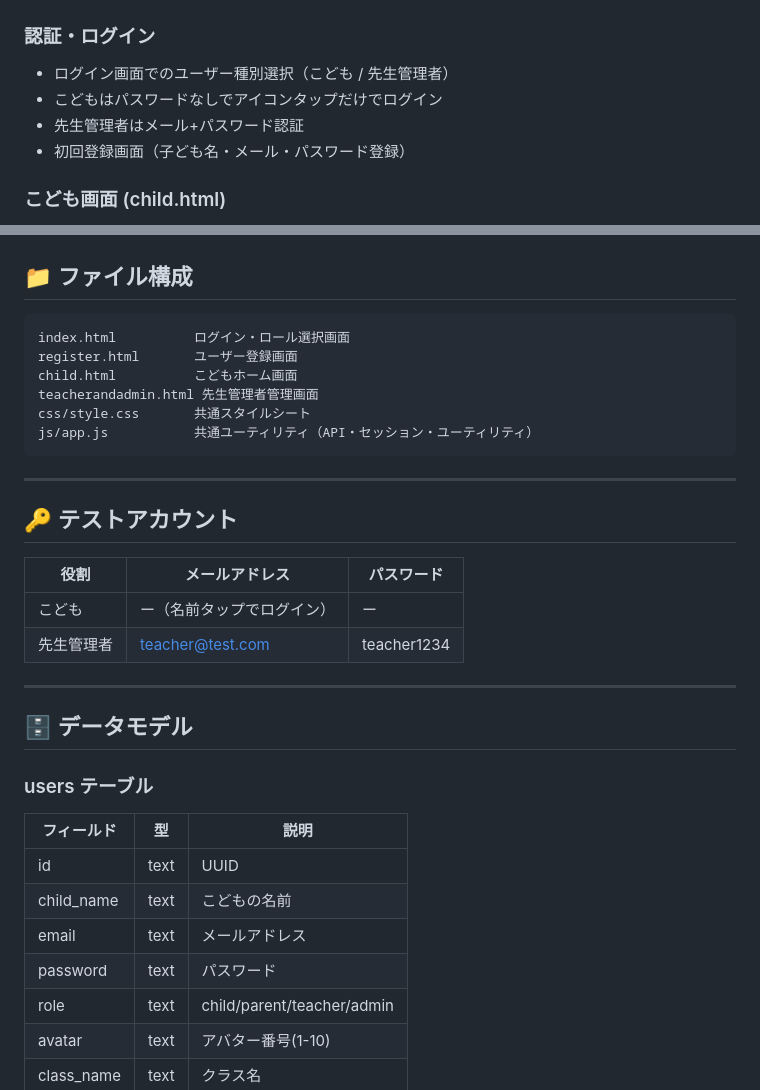
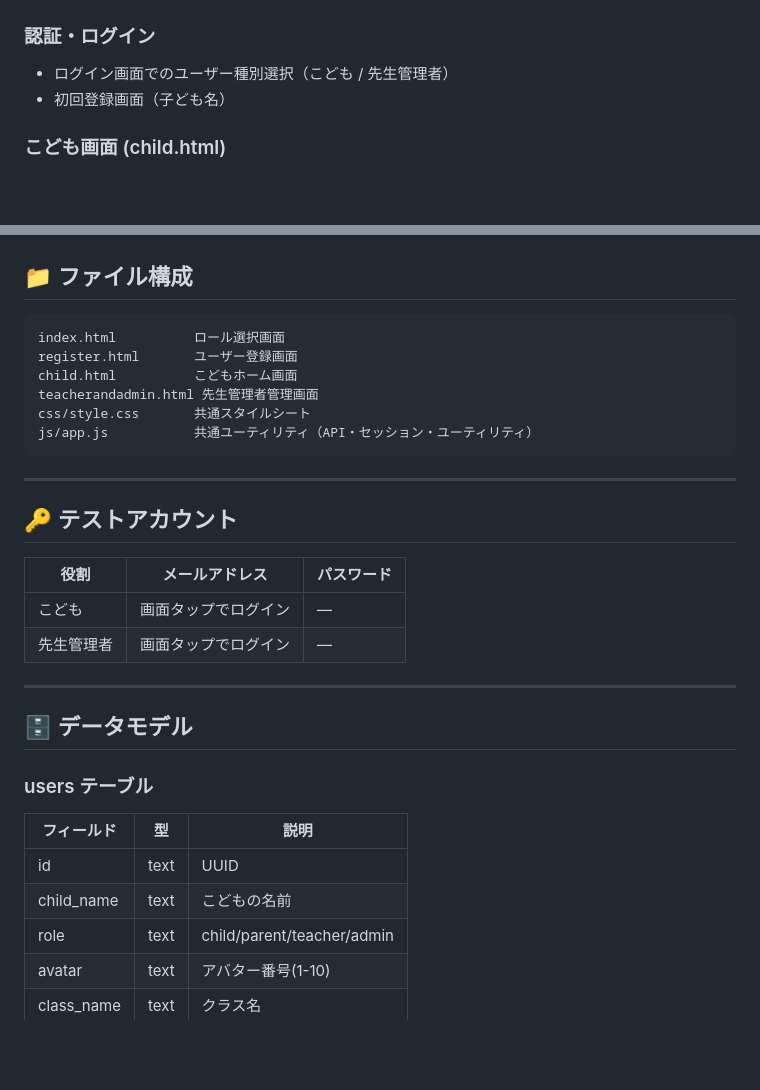
Before and after one commit to kinutalab1/sample.syokuiku, a Markdown page: README.md, 2 parts joined by grey strips. Drawn GitHub-style; blank space fills up the shorter version.

````diff
--- a/README.md
+++ b/README.md
@@ -8,9 +8,7 @@
 
 ### 認証・ログイン
 - ログイン画面でのユーザー種別選択（こども / 先生管理者）
-- こどもはパスワードなしでアイコンタップだけでログイン
-- 先生管理者はメール+パスワード認証
-- 初回登録画面（子ども名・メール・パスワード登録）
+- 初回登録画面（子ども名）
 
 ### こども画面 (child.html)
 - 今日のスタンプカード（最大5個）
@@ -40,7 +38,7 @@
 ## 📁 ファイル構成
 
 ```
-index.html          ログイン・ロール選択画面
+index.html          ロール選択画面
 register.html       ユーザー登録画面
 child.html          こどもホーム画面
 teacherandadmin.html 先生管理者管理画面
@@ -54,8 +52,8 @@ js/app.js           共通ユーティリティ（API・セッション・ユー
 
 | 役割 | メールアドレス | パスワード |
 |------|-------------|---------|
-| こども | ー（名前タップでログイン） | ー |
-| 先生管理者 | teacher@test.com | teacher1234 |
+| こども |画面タップでログイン |―|
+| 先生管理者 |画面タップでログイン|―|
 
 ---
 
@@ -66,8 +64,6 @@ js/app.js           共通ユーティリティ（API・セッション・ユー
 |-----------|------|------|
 | id | text | UUID |
 | child_name | text | こどもの名前 |
-| email | text | メールアドレス |
-| password | text | パスワード |
 | role | text | child/parent/teacher/admin |
 | avatar | text | アバター番号(1-10) |
 | class_name | text | クラス名 |
````
